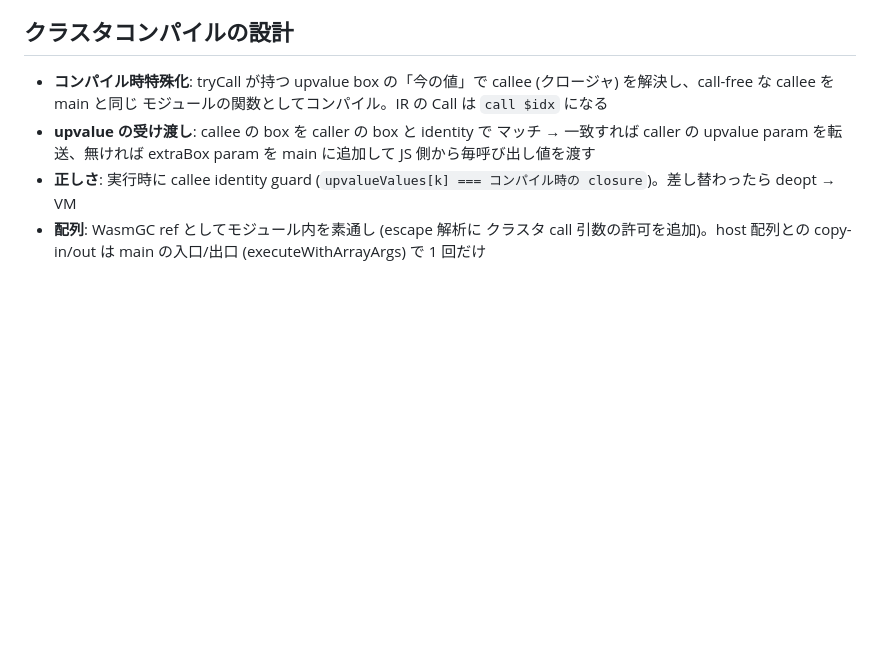
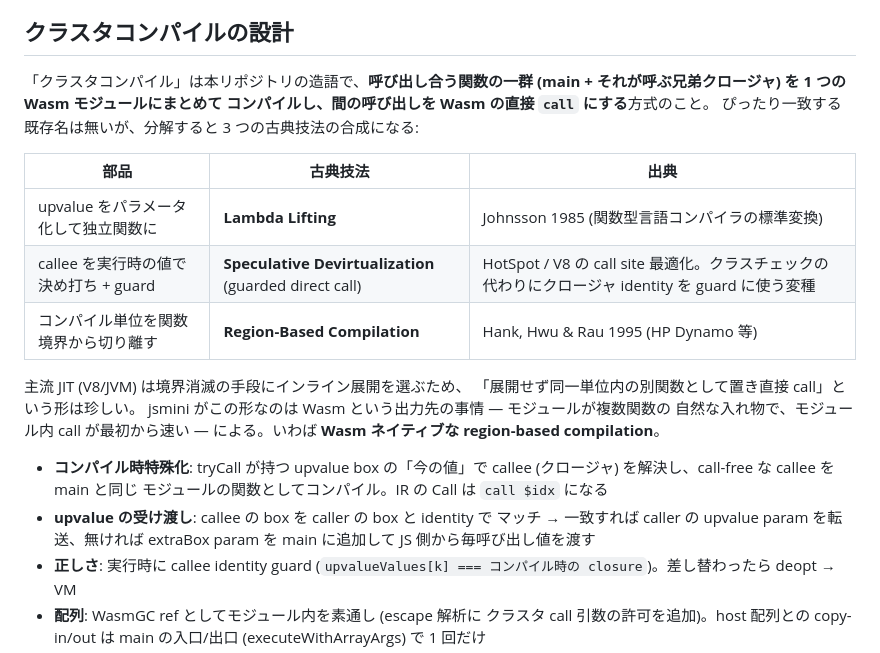
Before and after one commit to yosuke-furukawa/jsmini, a Markdown page: LEARN-Phase32.md, the part around the change. Rendered like a GitHub page; blank space fills up the shorter version.

Commit message:
docs: クラスタコンパイル = lambda lifting + speculative devirtualization + region-based compilation の合成として整理
Co-Authored-By: Claude Opus 4.8 (1M context) <noreply@anthropic.com>

```diff
--- a/LEARN-Phase32.md
+++ b/LEARN-Phase32.md
@@ -27,6 +27,23 @@ spectral-norm も「ループ持ちは初回コンパイル」の副作用で 11
    上限) の射程外 → **同一モジュール複数関数 + 直接 call** が正解
 
 ## クラスタコンパイルの設計
+
+「クラスタコンパイル」は本リポジトリの造語で、**呼び出し合う関数の一群
+(main + それが呼ぶ兄弟クロージャ) を 1 つの Wasm モジュールにまとめて
+コンパイルし、間の呼び出しを Wasm の直接 `call` にする**方式のこと。
+ぴったり一致する既存名は無いが、分解すると 3 つの古典技法の合成になる:
+
+| 部品 | 古典技法 | 出典 |
+|---|---|---|
+| upvalue をパラメータ化して独立関数に | **Lambda Lifting** | Johnsson 1985 (関数型言語コンパイラの標準変換) |
+| callee を実行時の値で決め打ち + guard | **Speculative Devirtualization** (guarded direct call) | HotSpot / V8 の call site 最適化。クラスチェックの代わりにクロージャ identity を guard に使う変種 |
+| コンパイル単位を関数境界から切り離す | **Region-Based Compilation** | Hank, Hwu & Rau 1995 (HP Dynamo 等) |
+
+主流 JIT (V8/JVM) は境界消滅の手段にインライン展開を選ぶため、
+「展開せず同一単位内の別関数として置き直接 call」という形は珍しい。
+jsmini がこの形なのは Wasm という出力先の事情 — モジュールが複数関数の
+自然な入れ物で、モジュール内 call が最初から速い — による。いわば
+**Wasm ネイティブな region-based compilation**。
 
 - **コンパイル時特殊化**: tryCall が持つ upvalue box の「今の値」で
   callee (クロージャ) を解決し、call-free な callee を main と同じ
```
